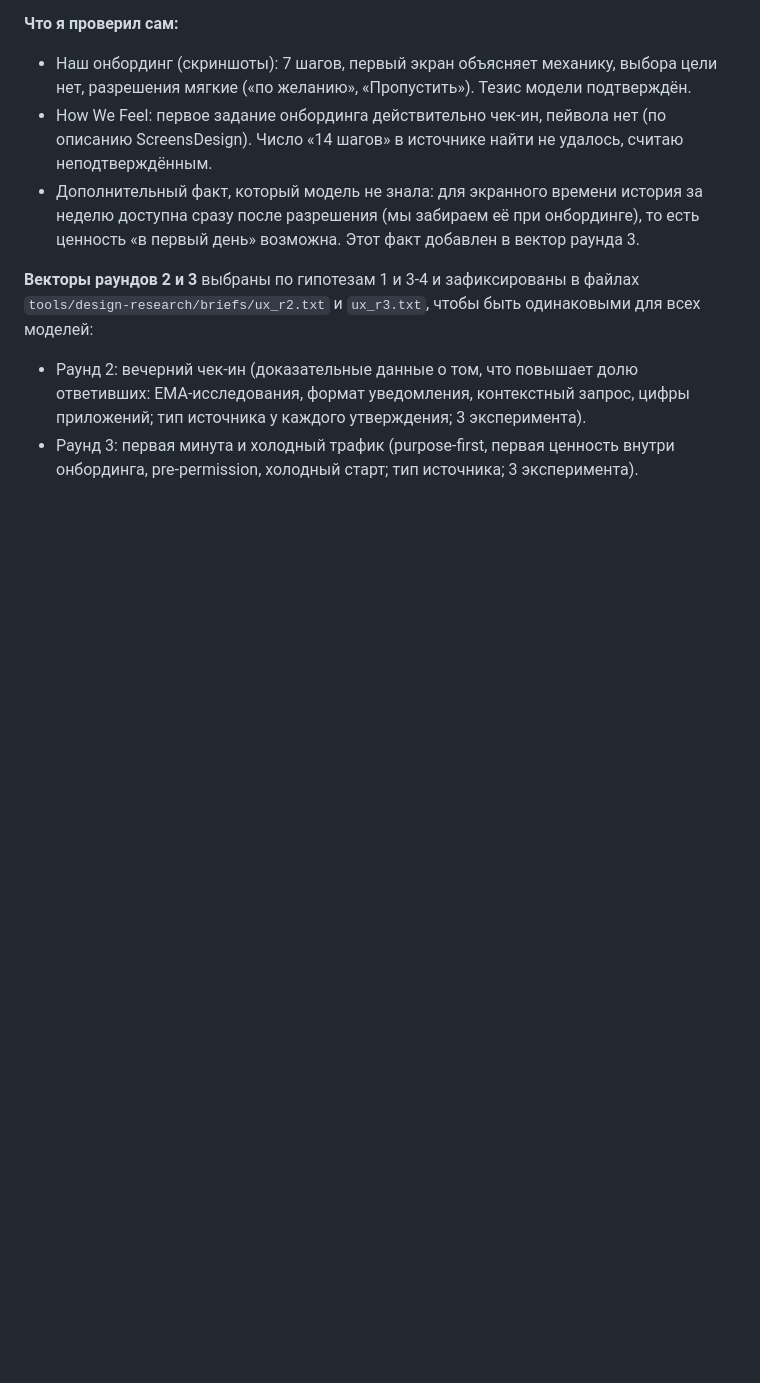
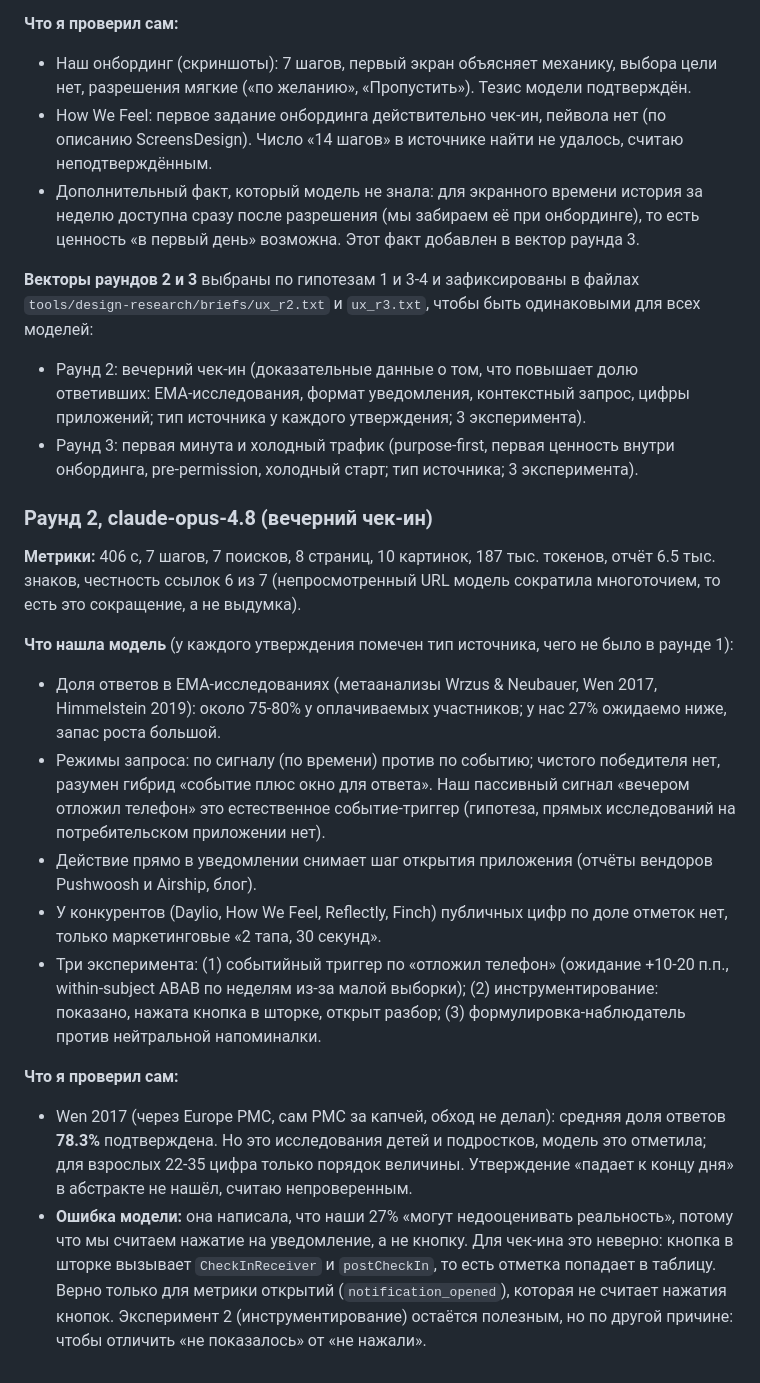
Before and after one commit to KeeGooRoomiE/sber500-companion, a Markdown page: internal-docs/dev/UX_FLOW_RESEARCH.md, the part around the change. GitHub-like rendering; blank space fills up the shorter version.

Commit message:
ux research: round 2 (strong model) findings and director's checks

```diff
--- a/internal-docs/dev/UX_FLOW_RESEARCH.md
+++ b/internal-docs/dev/UX_FLOW_RESEARCH.md
@@ -37,3 +37,19 @@
 **Векторы раундов 2 и 3** выбраны по гипотезам 1 и 3-4 и зафиксированы в файлах `tools/design-research/briefs/ux_r2.txt` и `ux_r3.txt`, чтобы быть одинаковыми для всех моделей:
 - Раунд 2: вечерний чек-ин (доказательные данные о том, что повышает долю ответивших: EMA-исследования, формат уведомления, контекстный запрос, цифры приложений; тип источника у каждого утверждения; 3 эксперимента).
 - Раунд 3: первая минута и холодный трафик (purpose-first, первая ценность внутри онбординга, pre-permission, холодный старт; тип источника; 3 эксперимента).
+
+
+### Раунд 2, claude-opus-4.8 (вечерний чек-ин)
+
+**Метрики:** 406 с, 7 шагов, 7 поисков, 8 страниц, 10 картинок, 187 тыс. токенов, отчёт 6.5 тыс. знаков, честность ссылок 6 из 7 (непросмотренный URL модель сократила многоточием, то есть это сокращение, а не выдумка).
+
+**Что нашла модель** (у каждого утверждения помечен тип источника, чего не было в раунде 1):
+- Доля ответов в EMA-исследованиях (метаанализы Wrzus & Neubauer, Wen 2017, Himmelstein 2019): около 75-80% у оплачиваемых участников; у нас 27% ожидаемо ниже, запас роста большой.
+- Режимы запроса: по сигналу (по времени) против по событию; чистого победителя нет, разумен гибрид «событие плюс окно для ответа». Наш пассивный сигнал «вечером отложил телефон» это естественное событие-триггер (гипотеза, прямых исследований на потребительском приложении нет).
+- Действие прямо в уведомлении снимает шаг открытия приложения (отчёты вендоров Pushwoosh и Airship, блог).
+- У конкурентов (Daylio, How We Feel, Reflectly, Finch) публичных цифр по доле отметок нет, только маркетинговые «2 тапа, 30 секунд».
+- Три эксперимента: (1) событийный триггер по «отложил телефон» (ожидание +10-20 п.п., within-subject ABAB по неделям из-за малой выборки); (2) инструментирование: показано, нажата кнопка в шторке, открыт разбор; (3) формулировка-наблюдатель против нейтральной напоминалки.
+
+**Что я проверил сам:**
+- Wen 2017 (через Europe PMC, сам PMC за капчей, обход не делал): средняя доля ответов **78.3%** подтверждена. Но это исследования детей и подростков, модель это отметила; для взрослых 22-35 цифра только порядок величины. Утверждение «падает к концу дня» в абстракте не нашёл, считаю непроверенным.
+- **Ошибка модели:** она написала, что наши 27% «могут недооценивать реальность», потому что мы считаем нажатие на уведомление, а не кнопку. Для чек-ина это неверно: кнопка в шторке вызывает `CheckInReceiver` и `postCheckIn`, то есть отметка попадает в таблицу. Верно только для метрики открытий (`notification_opened`), которая не считает нажатия кнопок. Эксперимент 2 (инструментирование) остаётся полезным, но по другой причине: чтобы отличить «не показалось» от «не нажали».
```
